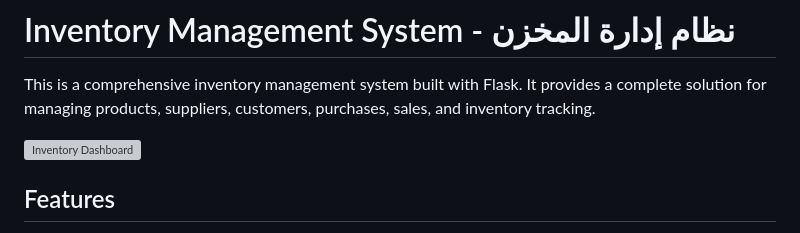
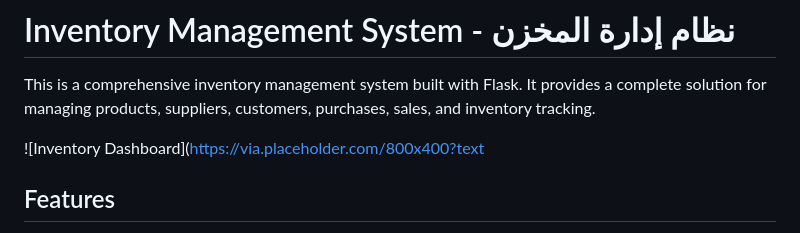
Before and after one commit to hafedEfheij/Inventory-management-system, a Markdown page: README.md, the part around the change. Rendered like a GitHub page; grey boxes are pictures that could not be loaded.

```diff
--- a/README.md
+++ b/README.md
@@ -2,7 +2,7 @@
 
 This is a comprehensive inventory management system built with Flask. It provides a complete solution for managing products, suppliers, customers, purchases, sales, and inventory tracking.
 
-![Inventory Dashboard](https://via.placeholder.com/800x400?text=Inventory+Dashboard)
+![Inventory Dashboard](https://via.placeholder.com/800x400?text
 
 ## Features
 
```
